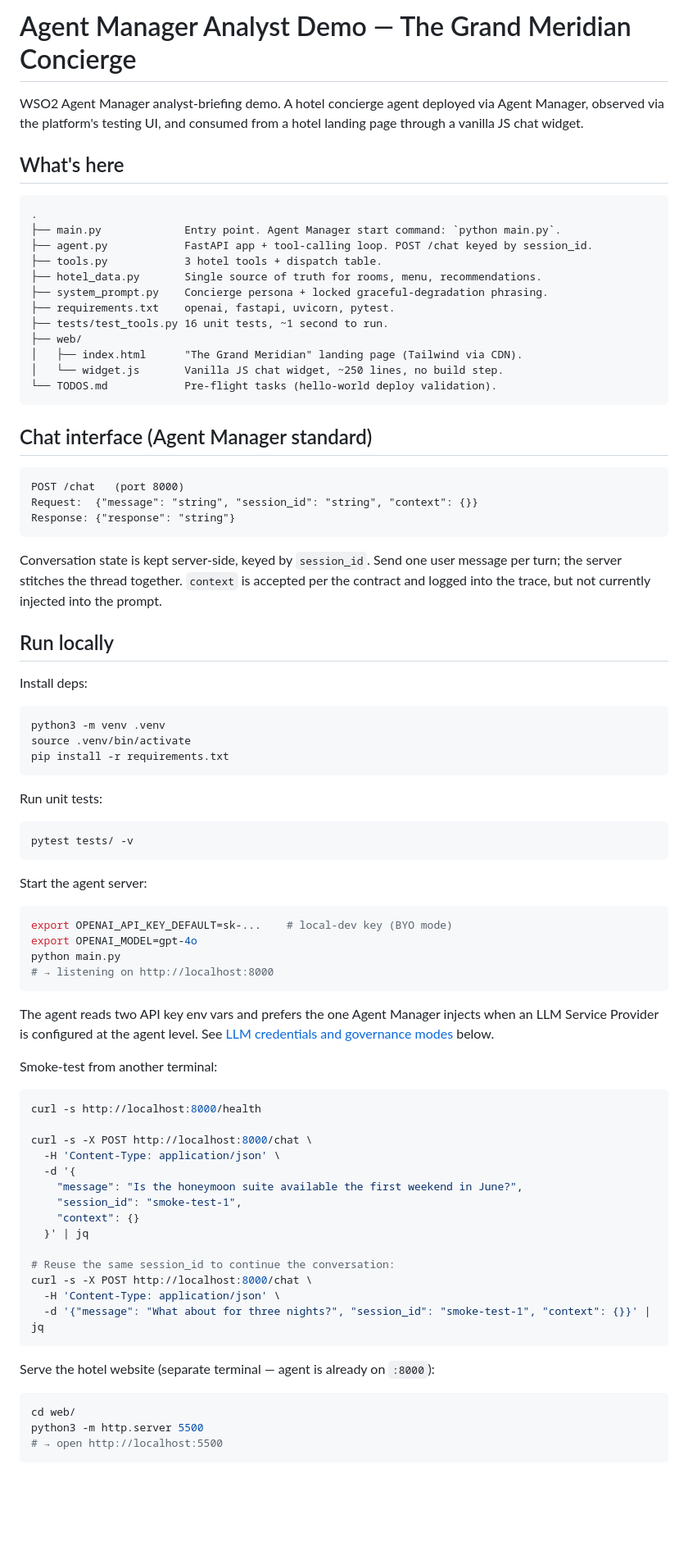
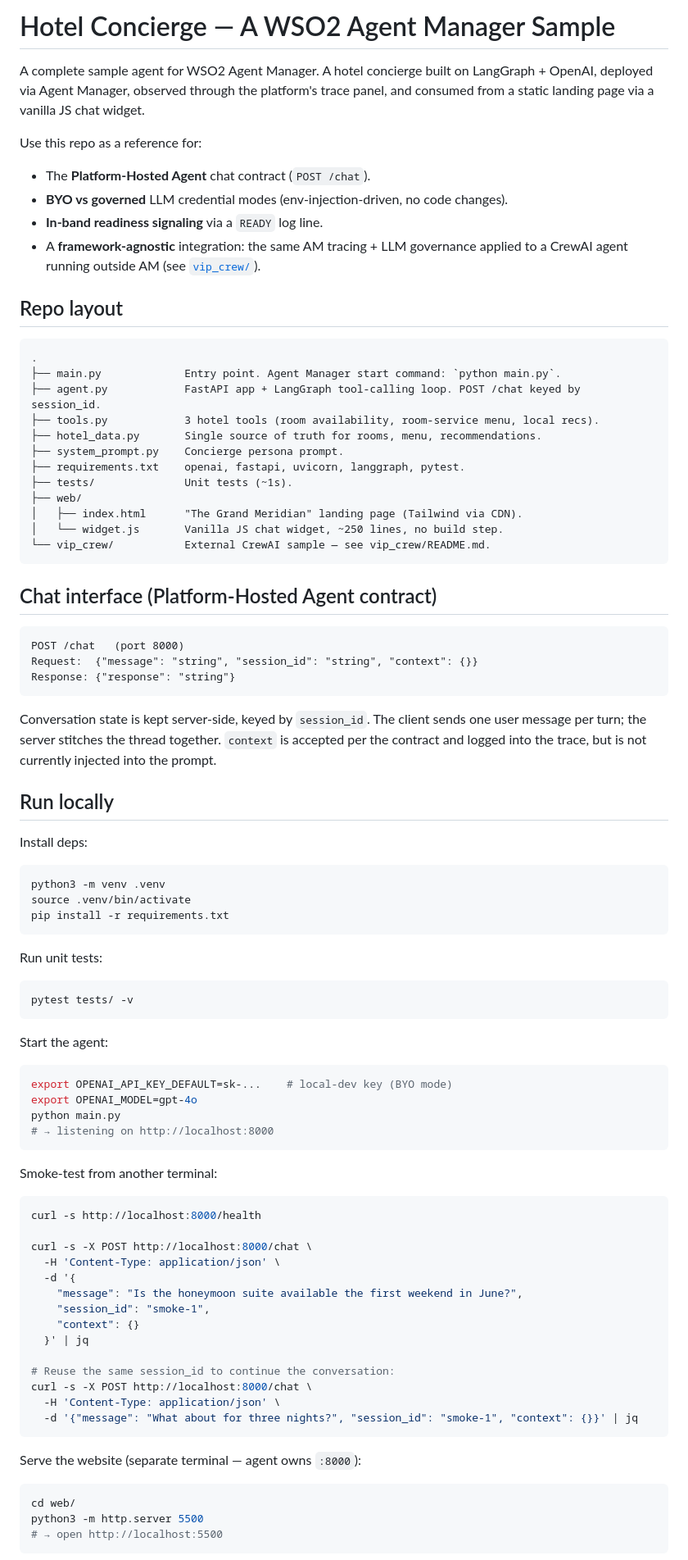
Before and after one commit to a5anka/hotel-concierge-agent, a Markdown page: README.md, the part around one of its changes. Shown at 82% size. Drawn GitHub-style; blank space fills up the shorter version.

````diff
--- a/README.md
+++ b/README.md
@@ -1,27 +1,36 @@
-# Agent Manager Analyst Demo — The Grand Meridian Concierge
+# Hotel Concierge — A WSO2 Agent Manager Sample
 
-WSO2 Agent Manager analyst-briefing demo. A hotel concierge agent deployed via
-Agent Manager, observed via the platform's testing UI, and consumed from a
-hotel landing page through a vanilla JS chat widget.
+A complete sample agent for WSO2 Agent Manager. A hotel concierge built on
+LangGraph + OpenAI, deployed via Agent Manager, observed through the platform's
+trace panel, and consumed from a static landing page via a vanilla JS chat
+widget.
 
-## What's here
+Use this repo as a reference for:
+
+- The **Platform-Hosted Agent** chat contract (`POST /chat`).
+- **BYO vs governed** LLM credential modes (env-injection-driven, no code changes).
+- **In-band readiness signaling** via a `READY` log line.
+- A **framework-agnostic** integration: the same AM tracing + LLM governance
+  applied to a CrewAI agent running outside AM (see [`vip_crew/`](vip_crew/)).
+
+## Repo layout
 
 ```
 .
 ├── main.py             Entry point. Agent Manager start command: `python main.py`.
-├── agent.py            FastAPI app + tool-calling loop. POST /chat keyed by session_id.
-├── tools.py            3 hotel tools + dispatch table.
+├── agent.py            FastAPI app + LangGraph tool-calling loop. POST /chat keyed by session_id.
+├── tools.py            3 hotel tools (room availability, room-service menu, local recs).
 ├── hotel_data.py       Single source of truth for rooms, menu, recommendations.
-├── system_prompt.py    Concierge persona + locked graceful-degradation phrasing.
-├── requirements.txt    openai, fastapi, uvicorn, pytest.
-├── tests/test_tools.py 16 unit tests, ~1 second to run.
+├── system_prompt.py    Concierge persona prompt.
+├── requirements.txt    openai, fastapi, uvicorn, langgraph, pytest.
+├── tests/              Unit tests (~1s).
 ├── web/
 │   ├── index.html      "The Grand Meridian" landing page (Tailwind via CDN).
 │   └── widget.js       Vanilla JS chat widget, ~250 lines, no build step.
-└── TODOS.md            Pre-flight tasks (hello-world deploy validation).
+└── vip_crew/           External CrewAI sample — see vip_crew/README.md.
 ```
 
-## Chat interface (Agent Manager standard)
+## Chat interface (Platform-Hosted Agent contract)
 
 ```
 POST /chat   (port 8000)
@@ -29,9 +38,9 @@ Request:  {"message": "string", "session_id": "string", "context": {}}
 Response: {"response": "string"}
 ```
 
-Conversation state is kept server-side, keyed by `session_id`. Send one user
-message per turn; the server stitches the thread together. `context` is
-accepted per the contract and logged into the trace, but not currently
+Conversation state is kept server-side, keyed by `session_id`. The client sends
+one user message per turn; the server stitches the thread together. `context`
+is accepted per the contract and logged into the trace, but is not currently
 injected into the prompt.
 
 ## Run locally
@@ -48,18 +57,13 @@ Run unit tests:
 pytest tests/ -v
 ```
 
-Start the agent server:
+Start the agent:
 ```bash
 export OPENAI_API_KEY_DEFAULT=sk-...    # local-dev key (BYO mode)
 export OPENAI_MODEL=gpt-4o
 python main.py
 # → listening on http://localhost:8000
 ```
-
-The agent reads two API key env vars and prefers the one Agent Manager
-injects when an LLM Service Provider is configured at the agent level. See
-[LLM credentials and governance modes](#llm-credentials-and-governance-modes)
-below.
 
 Smoke-test from another terminal:
 ```bash
@@ -69,17 +73,17 @@ curl -s -X POST http://localhost:8000/chat \
   -H 'Content-Type: application/json' \
   -d '{
     "message": "Is the honeymoon suite available the first weekend in June?",
-    "session_id": "smoke-test-1",
+    "session_id": "smoke-1",
     "context": {}
   }' | jq
 
 # Reuse the same session_id to continue the conversation:
 curl -s -X POST http://localhost:8000/chat \
   -H 'Content-Type: application/json' \
-  -d '{"message": "What about for three nights?", "session_id": "smoke-test-1", "context": {}}' | jq
+  -d '{"message": "What about for three nights?", "session_id": "smoke-1", "context": {}}' | jq
 ```
 
-Serve the hotel website (separate terminal — agent is already on `:8000`):
+Serve the website (separate terminal — agent owns `:8000`):
 ```bash
 cd web/
 python3 -m http.server 5500
````
Also changed, not shown: other parts of README.md (+55 -66 lines).
